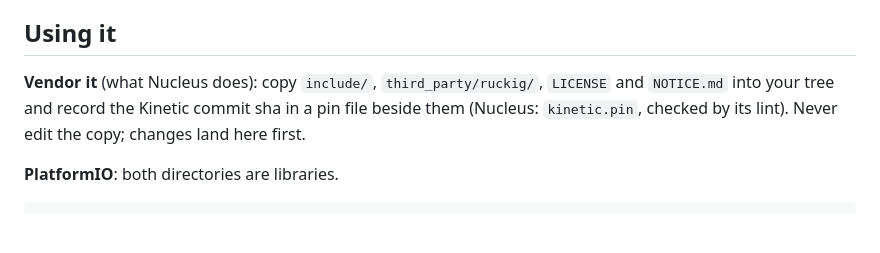
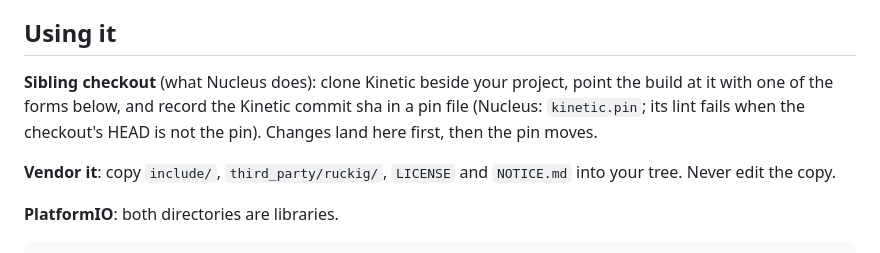
Before and after one commit to openvalence/Kinetic, a Markdown page: README.md, the part around the change. Drawn GitHub-style; blank space fills up the shorter version.

Commit message:
README: Nucleus consumes Kinetic as a sibling checkout pinned by kinetic.pin, not a vendored copy; vendoring stays a listed option

```diff
--- a/README.md
+++ b/README.md
@@ -92,10 +92,13 @@ needs a deep stack; measure its high-water mark before shrinking it.
 
 ## Using it
 
-**Vendor it** (what Nucleus does): copy `include/`, `third_party/ruckig/`,
-`LICENSE` and `NOTICE.md` into your tree and record the Kinetic commit sha in
-a pin file beside them (Nucleus: `kinetic.pin`, checked by its lint). Never
-edit the copy; changes land here first.
+**Sibling checkout** (what Nucleus does): clone Kinetic beside your project,
+point the build at it with one of the forms below, and record the Kinetic
+commit sha in a pin file (Nucleus: `kinetic.pin`; its lint fails when the
+checkout's HEAD is not the pin). Changes land here first, then the pin moves.
+
+**Vendor it**: copy `include/`, `third_party/ruckig/`, `LICENSE` and
+`NOTICE.md` into your tree. Never edit the copy.
 
 **PlatformIO**: both directories are libraries.
 
```
